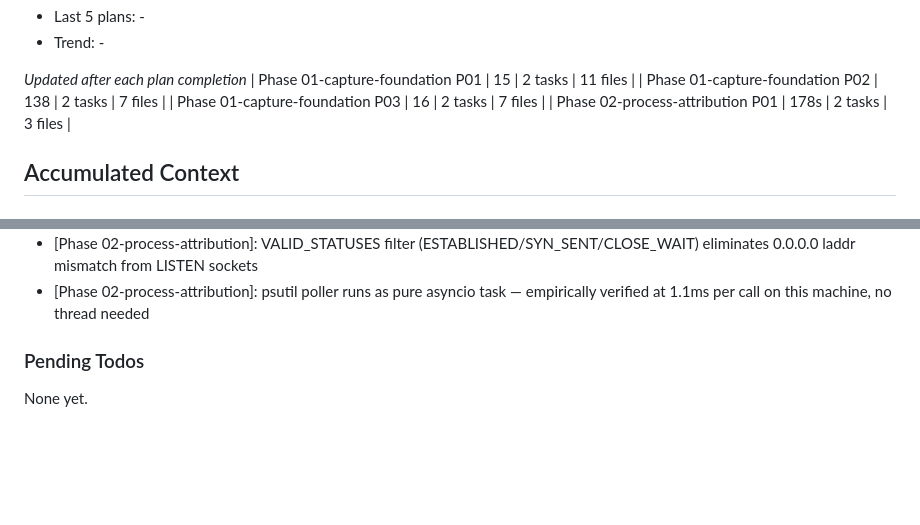
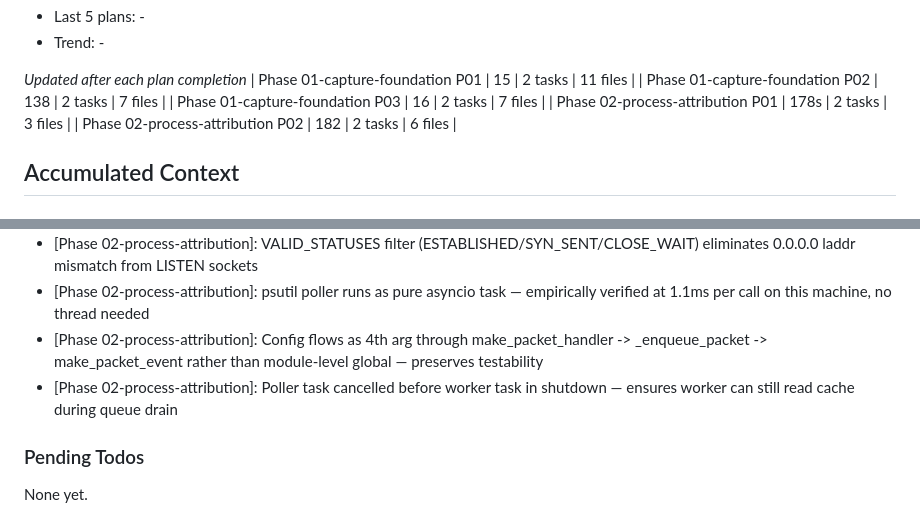
Before and after one commit to Am33nA1G/Personal-Nertwork-Privacy-Guradian, a Markdown page: .planning/STATE.md, 2 parts joined by grey strips. Drawn GitHub-style; blank space fills up the shorter version.

```diff
--- a/.planning/STATE.md
+++ b/.planning/STATE.md
@@ -56,6 +56,7 @@ Progress: [░░░░░░░░░░] 0%
 | Phase 01-capture-foundation P02 | 138 | 2 tasks | 7 files |
 | Phase 01-capture-foundation P03 | 16 | 2 tasks | 7 files |
 | Phase 02-process-attribution P01 | 178s | 2 tasks | 3 files |
+| Phase 02-process-attribution P02 | 182 | 2 tasks | 6 files |
 
 ## Accumulated Context
 
@@ -81,6 +82,8 @@ Recent decisions affecting current work:
 - [Phase 02-process-attribution]: Cache atomic mutation uses cache.clear()+cache.update() not reference reassignment to preserve shared dict reference across callers
 - [Phase 02-process-attribution]: VALID_STATUSES filter (ESTABLISHED/SYN_SENT/CLOSE_WAIT) eliminates 0.0.0.0 laddr mismatch from LISTEN sockets
 - [Phase 02-process-attribution]: psutil poller runs as pure asyncio task — empirically verified at 1.1ms per call on this machine, no thread needed
+- [Phase 02-process-attribution]: Config flows as 4th arg through make_packet_handler -> _enqueue_packet -> make_packet_event rather than module-level global — preserves testability
+- [Phase 02-process-attribution]: Poller task cancelled before worker task in shutdown — ensures worker can still read cache during queue drain
 
 ### Pending Todos
 
```
Also changed, not shown: other parts of .planning/STATE.md (+10 -10 lines), .planning/ROADMAP.md (+4 -3 lines), 1 other file.
